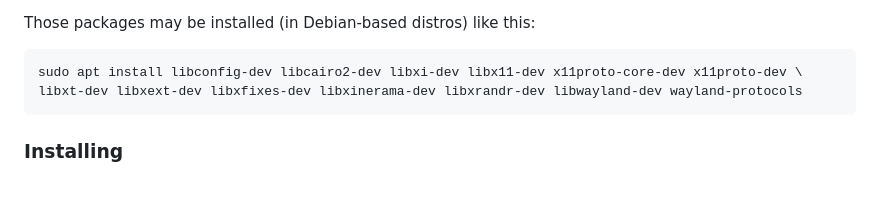
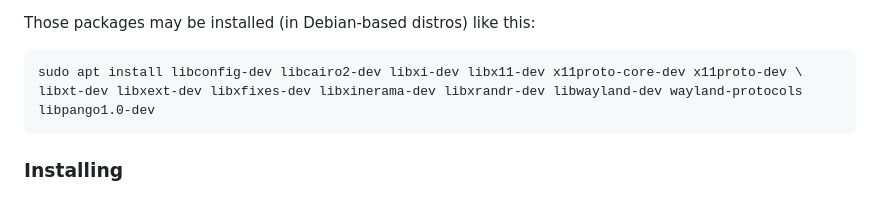
Before and after one commit to MrGlockenspiel/activate-linux, a Markdown page: README.md, the part around one of its changes. Rendered like a GitHub page.

Commit message:
add pango to dependencies in readme

````diff
--- a/README.md
+++ b/README.md
@@ -57,7 +58,7 @@ Optional dependencies:
 Those packages may be installed (in Debian-based distros) like this:
 ```console
 sudo apt install libconfig-dev libcairo2-dev libxi-dev libx11-dev x11proto-core-dev x11proto-dev \
-libxt-dev libxext-dev libxfixes-dev libxinerama-dev libxrandr-dev libwayland-dev wayland-protocols
+libxt-dev libxext-dev libxfixes-dev libxinerama-dev libxrandr-dev libwayland-dev wayland-protocols libpango1.0-dev
 ```
 
 
````
Also changed, not shown: other parts of README.md (+1 -0 lines).
